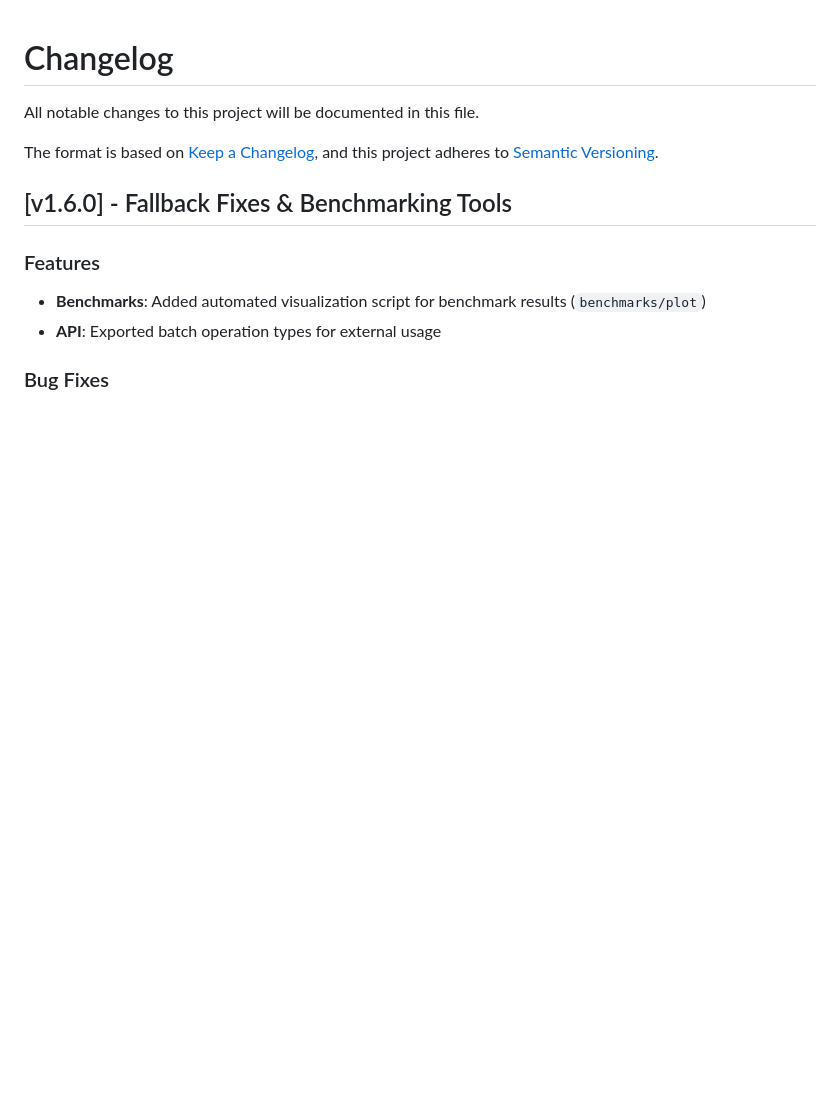
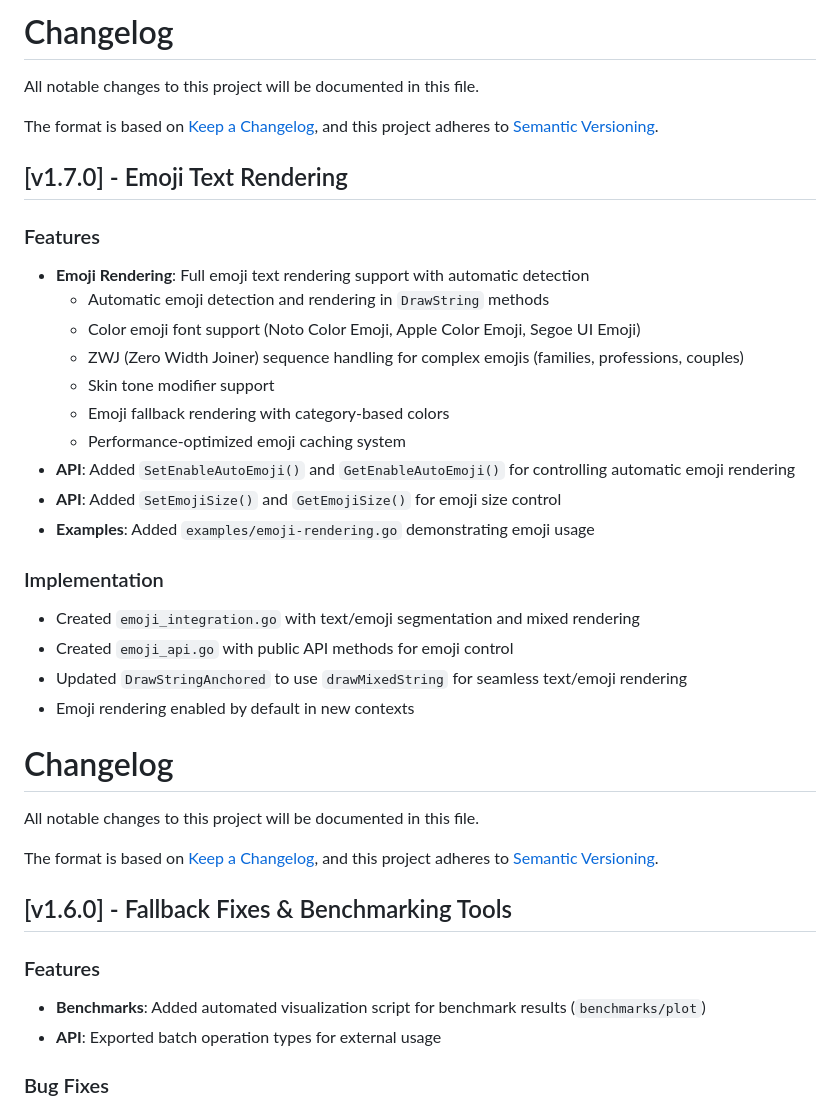
Before and after one commit to GrandpaEJ/advancegg, a Markdown page: CHANGELOG.md, the part around the change. Drawn GitHub-style; blank space fills up the shorter version.

Commit message:
docs(emoji): add v1.7.0 release notes to CHANGELOG
- Document emoji rendering features
- List new API methods
- Describe implementation details
- Note ZWJ and skin tone support

Closes #12

```diff
--- a/CHANGELOG.md
+++ b/CHANGELOG.md
@@ -1,3 +1,30 @@
+# Changelog
+
+All notable changes to this project will be documented in this file.
+
+The format is based on [Keep a Changelog](https://keepachangelog.com/en/1.0.0/),
+and this project adheres to [Semantic Versioning](https://semver.org/spec/v2.0.0.html).
+
+## [v1.7.0] - Emoji Text Rendering
+
+### Features
+- **Emoji Rendering**: Full emoji text rendering support with automatic detection
+  - Automatic emoji detection and rendering in `DrawString` methods
+  - Color emoji font support (Noto Color Emoji, Apple Color Emoji, Segoe UI Emoji)
+  - ZWJ (Zero Width Joiner) sequence handling for complex emojis (families, professions, couples)
+  - Skin tone modifier support
+  - Emoji fallback rendering with category-based colors
+  - Performance-optimized emoji caching system
+- **API**: Added `SetEnableAutoEmoji()` and `GetEnableAutoEmoji()` for controlling automatic emoji rendering
+- **API**: Added `SetEmojiSize()` and `GetEmojiSize()` for emoji size control
+- **Examples**: Added `examples/emoji-rendering.go` demonstrating emoji usage
+
+### Implementation
+- Created `emoji_integration.go` with text/emoji segmentation and mixed rendering
+- Created `emoji_api.go` with public API methods for emoji control
+- Updated `DrawStringAnchored` to use `drawMixedString` for seamless text/emoji rendering
+- Emoji rendering enabled by default in new contexts
+
 # Changelog
 
 All notable changes to this project will be documented in this file.
```
